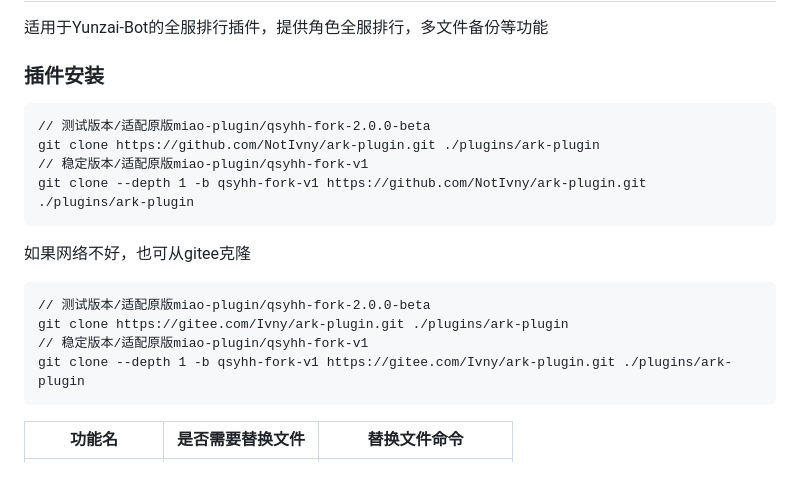
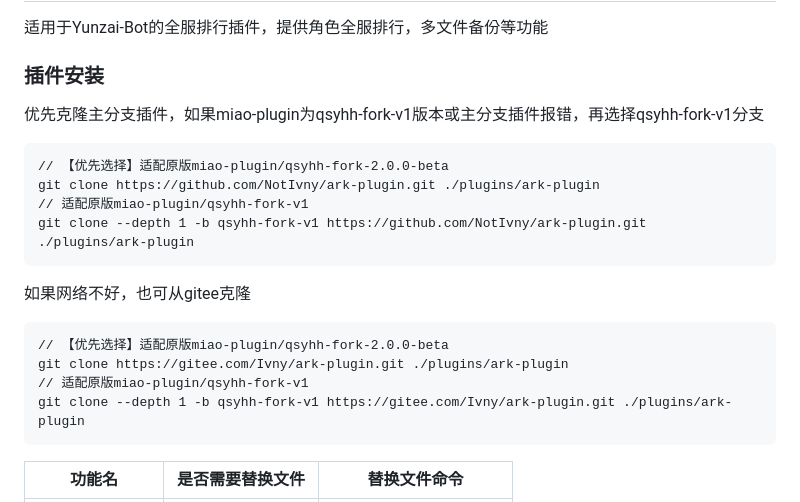
Before and after one commit to NotIvny/ark-plugin, a Markdown page: README.md, the part around the change. Rendered like a GitHub page; blank space fills up the shorter version.

Commit message:
docs: 调整描述

````diff
--- a/README.md
+++ b/README.md
@@ -3,17 +3,19 @@
 适用于Yunzai-Bot的全服排行插件，提供角色全服排行，多文件备份等功能
 
 ### 插件安装
+
+优先克隆主分支插件，如果miao-plugin为qsyhh-fork-v1版本或主分支插件报错，再选择qsyhh-fork-v1分支
 ```
-// 测试版本/适配原版miao-plugin/qsyhh-fork-2.0.0-beta
+// 【优先选择】适配原版miao-plugin/qsyhh-fork-2.0.0-beta
 git clone https://github.com/NotIvny/ark-plugin.git ./plugins/ark-plugin
-// 稳定版本/适配原版miao-plugin/qsyhh-fork-v1
+// 适配原版miao-plugin/qsyhh-fork-v1
 git clone --depth 1 -b qsyhh-fork-v1 https://github.com/NotIvny/ark-plugin.git ./plugins/ark-plugin
 ```
 如果网络不好，也可从gitee克隆
 ```
-// 测试版本/适配原版miao-plugin/qsyhh-fork-2.0.0-beta
+// 【优先选择】适配原版miao-plugin/qsyhh-fork-2.0.0-beta
 git clone https://gitee.com/Ivny/ark-plugin.git ./plugins/ark-plugin
-// 稳定版本/适配原版miao-plugin/qsyhh-fork-v1
+// 适配原版miao-plugin/qsyhh-fork-v1
 git clone --depth 1 -b qsyhh-fork-v1 https://gitee.com/Ivny/ark-plugin.git ./plugins/ark-plugin
 ```
 
````
